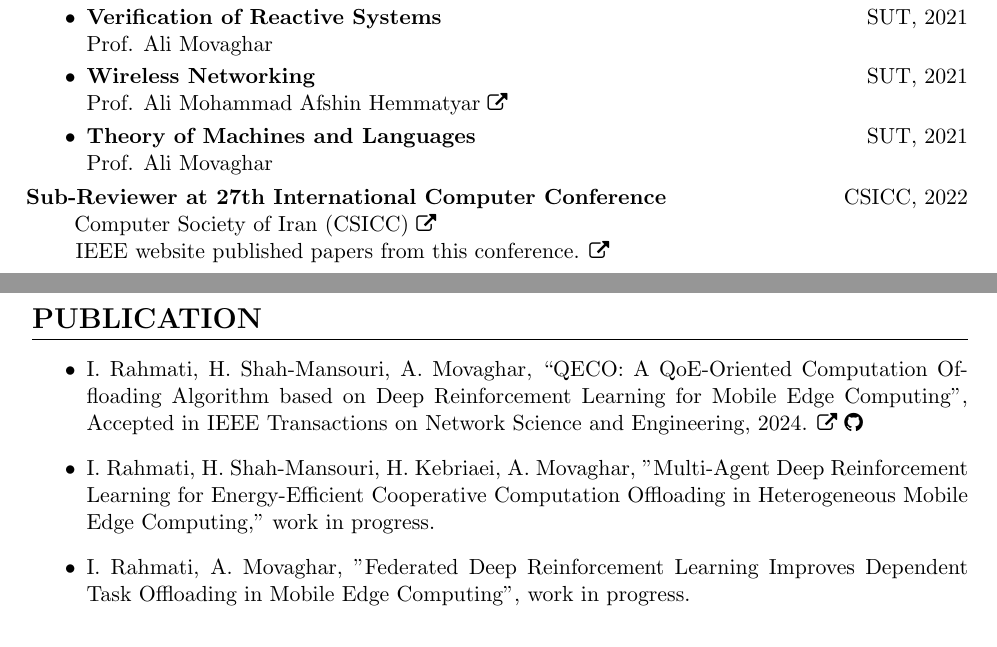
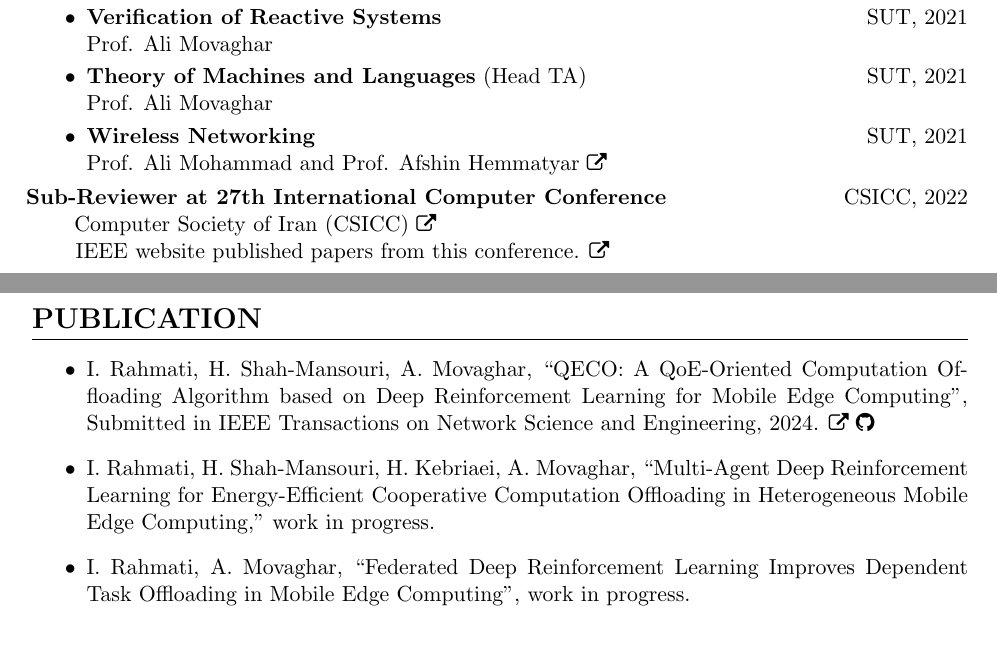
Before and after one commit to ImanRHT/CV_ImanRahmati, a LaTeX CV (resume.tex): two parts of pages 1 and 2 of 3, joined at a grey line, cut so that both start at the same text. Compiled offline with pdfLaTeX.

Commit message:
Update_CV

```diff
--- a/resume.tex
+++ b/resume.tex
@@ -228,10 +228,11 @@ bottom=6pt}
 		\\ Prof. Ali Movaghar and Dr. Mohammad Hosseini \vspace{-2mm} \href{https://scholar.google.com/citations?user=iRO-DVoAAAAJ&hl=en&oi=ao}{\small \faExternalLink}
 	\item \textbf{Verification of Reactive Systems} \hfill SUT, 2021
 		\\ Prof. Ali Movaghar \vspace{-2mm}
+			\item \textbf{Theory of Machines and Languages} (Head TA) \hfill SUT, 2021
+		\\ Prof. Ali Movaghar \vspace{-2mm}
 			\item \textbf{Wireless Networking} \hfill SUT, 2021
-	\\ Prof. Ali Mohammad Afshin Hemmatyar \vspace{-2mm} \href{https://scholar.google.com/citations?user=wob0AskAAAAJ&hl=en&oi=ao}{\small \faExternalLink}
-	\item \textbf{Theory of Machines and Languages} \hfill SUT, 2021
-		\\ Prof. Ali Movaghar \vspace{-2mm}
+	\\ Prof. Ali Mohammad and Prof. Afshin Hemmatyar \vspace{-2mm} \href{https://scholar.google.com/citations?user=wob0AskAAAAJ&hl=en&oi=ao}{\small \faExternalLink}
+
 
 
 
@@ -245,14 +246,14 @@ bottom=6pt}
 
   \begin{itemize}
 
-  	\item I. Rahmati, H. Shah-Mansouri, A. Movaghar, ``QECO: A QoE-Oriented Computation Offloading Algorithm based on Deep Reinforcement Learning for Mobile Edge Computing'', Accepted in IEEE Transactions on Network Science and Engineering, 2024.
+  	\item I. Rahmati, H. Shah-Mansouri, A. Movaghar, ``QECO: A QoE-Oriented Computation Offloading Algorithm based on Deep Reinforcement Learning for Mobile Edge Computing'', Submitted in IEEE Transactions on Network Science and Engineering, 2024.
   	\href{https://arxiv.org/pdf/2311.02525}{\small  \faExternalLink}
   	\href{https://github.com/ImanRHT/QECO}{\faGithub}
 
 
-  	\item I. Rahmati, H. Shah-Mansouri, H. Kebriaei, A. Movaghar, "Multi-Agent Deep Reinforcement Learning for Energy-Efficient Cooperative Computation Offloading in Heterogeneous Mobile Edge Computing," work in progress.
+  	\item I. Rahmati, H. Shah-Mansouri, H. Kebriaei, A. Movaghar, ``Multi-Agent Deep Reinforcement Learning for Energy-Efficient Cooperative Computation Offloading in Heterogeneous Mobile Edge Computing," work in progress.
 
-  	\item I. Rahmati, A. Movaghar, "Federated Deep Reinforcement Learning Improves Dependent Task Offloading in Mobile Edge Computing'', work in progress.
+  	\item I. Rahmati, A. Movaghar, ``Federated Deep Reinforcement Learning Improves Dependent Task Offloading in Mobile Edge Computing'', work in progress.
 
 
   \end{itemize}
```
Also changed, not shown: CV_ImanRahmati.pdf, TimeLine.pdf, resume.pdf, resume.tex (6 more changed lines), 3 other files.
